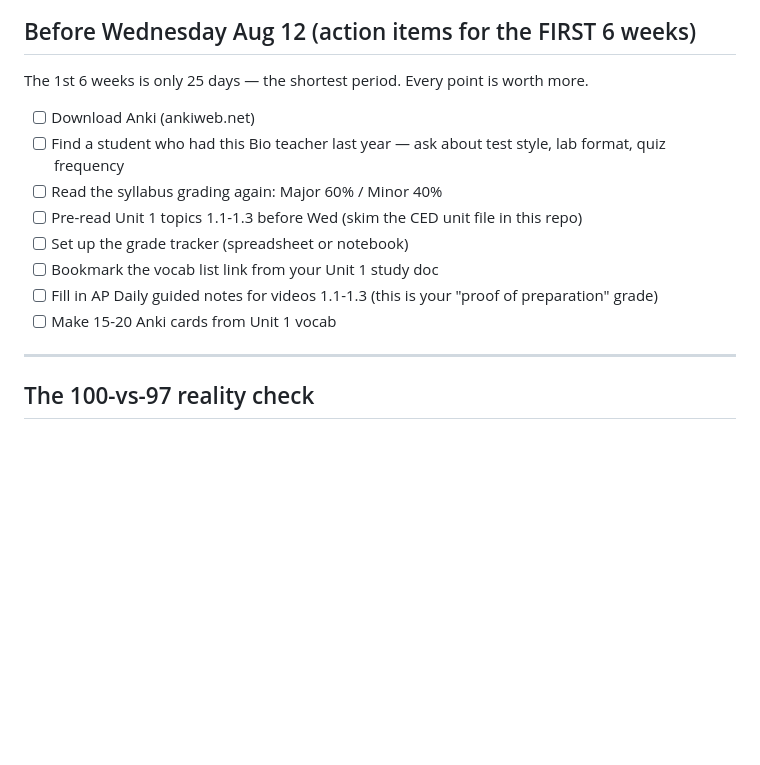
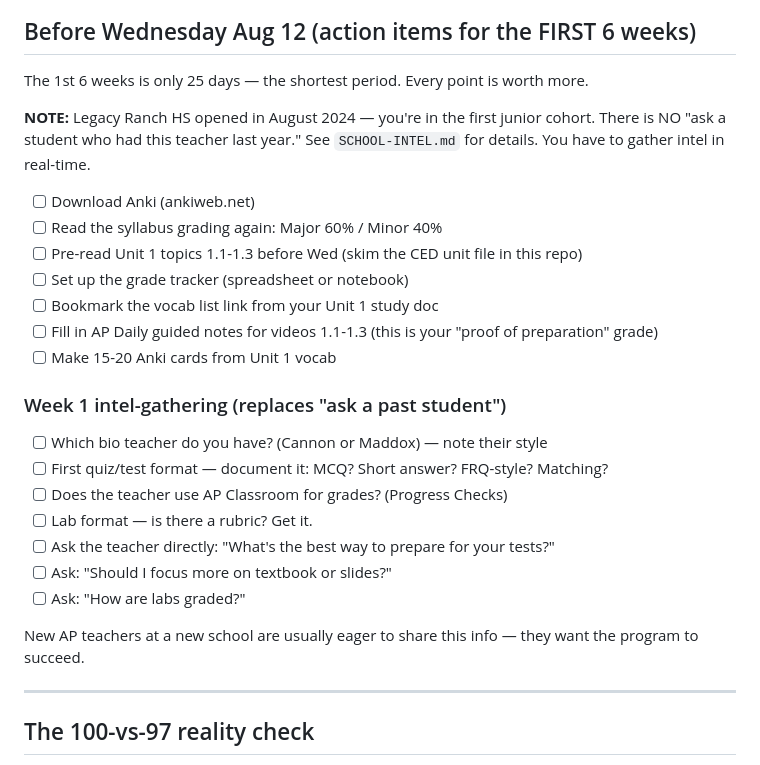
Before and after one commit to pt0407s/JuniorMaxxing, a Markdown page: AP-Biology/STUDY-PLAN.md, the part around the change. Drawn GitHub-style; blank space fills up the shorter version.

```diff
--- a/AP-Biology/STUDY-PLAN.md
+++ b/AP-Biology/STUDY-PLAN.md
@@ -188,14 +188,26 @@ If you drop below 97 at any point, you know immediately and can act — not afte
 
 The 1st 6 weeks is only 25 days — the shortest period. Every point is worth more.
 
+**NOTE:** Legacy Ranch HS opened in August 2024 — you're in the first junior cohort. There is NO "ask a student who had this teacher last year." See `SCHOOL-INTEL.md` for details. You have to gather intel in real-time.
+
 - [ ] Download Anki (ankiweb.net)
-- [ ] Find a student who had this Bio teacher last year — ask about test style, lab format, quiz frequency
 - [ ] Read the syllabus grading again: Major 60% / Minor 40%
 - [ ] Pre-read Unit 1 topics 1.1-1.3 before Wed (skim the CED unit file in this repo)
 - [ ] Set up the grade tracker (spreadsheet or notebook)
 - [ ] Bookmark the vocab list link from your Unit 1 study doc
 - [ ] Fill in AP Daily guided notes for videos 1.1-1.3 (this is your "proof of preparation" grade)
 - [ ] Make 15-20 Anki cards from Unit 1 vocab
+
+### Week 1 intel-gathering (replaces "ask a past student")
+- [ ] Which bio teacher do you have? (Cannon or Maddox) — note their style
+- [ ] First quiz/test format — document it: MCQ? Short answer? FRQ-style? Matching?
+- [ ] Does the teacher use AP Classroom for grades? (Progress Checks)
+- [ ] Lab format — is there a rubric? Get it.
+- [ ] Ask the teacher directly: "What's the best way to prepare for your tests?"
+- [ ] Ask: "Should I focus more on textbook or slides?"
+- [ ] Ask: "How are labs graded?"
+
+New AP teachers at a new school are usually eager to share this info — they want the program to succeed.
 
 ---
 
```
Also changed, not shown: SCHOOL-INTEL.md (added, +75 -0 lines).
